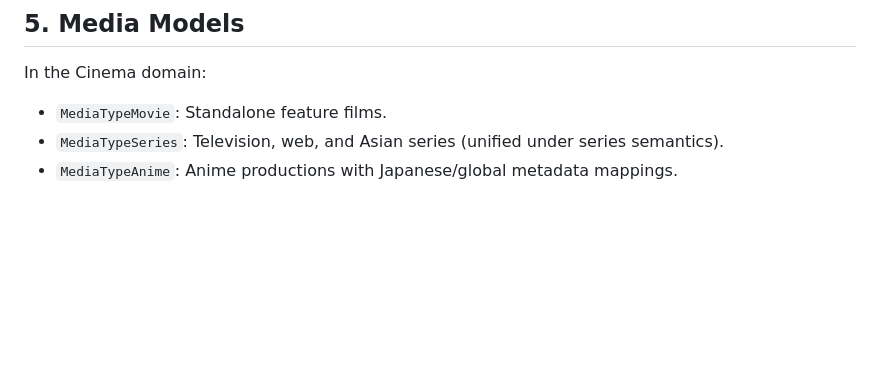
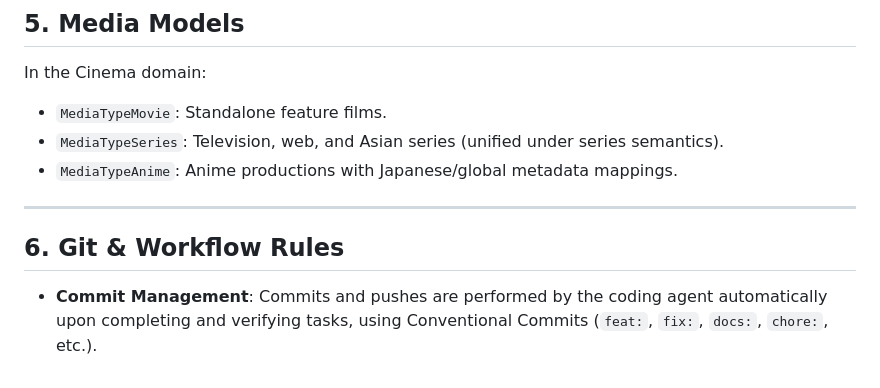
Before and after one commit to falsisdev/vessel, a Markdown page: docs/architecture/MASTER_SPEC.md, the part around the change. Rendered like a GitHub page; blank space fills up the shorter version.

Commit message:
docs: document automated commit workflow in MASTER_SPEC

```diff
--- a/docs/architecture/MASTER_SPEC.md
+++ b/docs/architecture/MASTER_SPEC.md
@@ -60,3 +60,8 @@ In the Cinema domain:
 - `MediaTypeMovie`: Standalone feature films.
 - `MediaTypeSeries`: Television, web, and Asian series (unified under series semantics).
 - `MediaTypeAnime`: Anime productions with Japanese/global metadata mappings.
+
+---
+
+## 6. Git & Workflow Rules
+- **Commit Management**: Commits and pushes are performed by the coding agent automatically upon completing and verifying tasks, using Conventional Commits (`feat:`, `fix:`, `docs:`, `chore:`, etc.).
```
